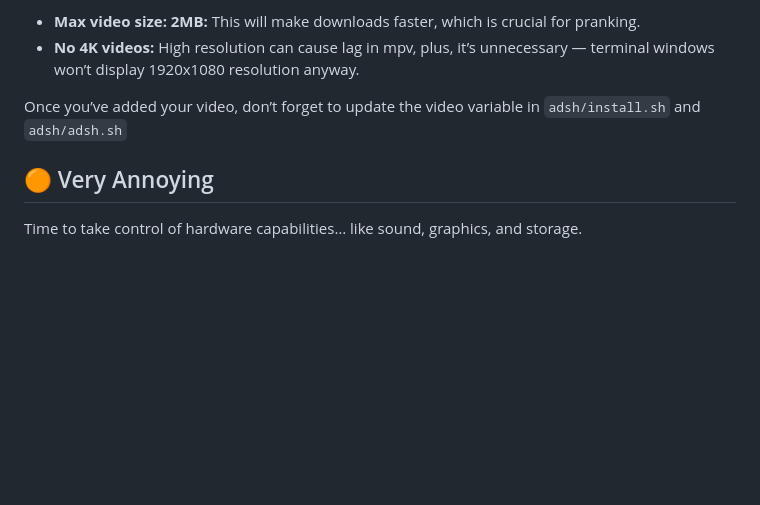
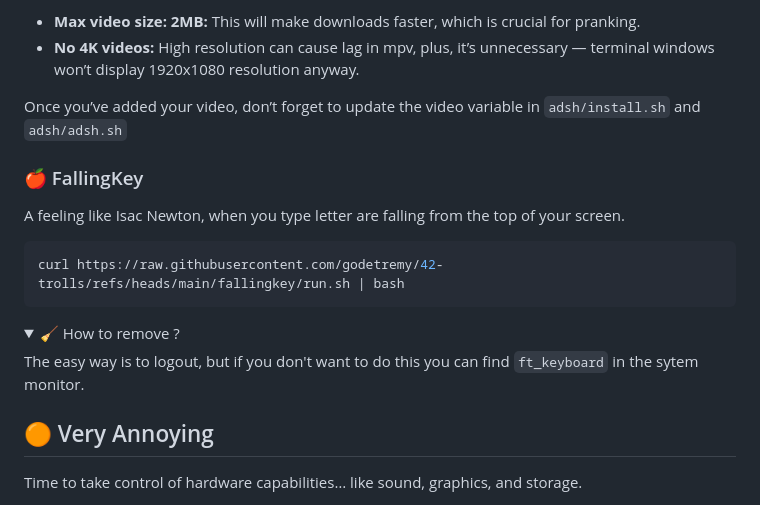
Before and after one commit to godetremy/42-trolls, a Markdown page: README.md, the part around the change. GitHub-like rendering; folded sections open; blank space fills up the shorter version.

Commit message:
fallingkey: Added in README

````diff
--- a/README.md
+++ b/README.md
@@ -158,6 +158,19 @@ You can add your own ads in the `adsh/video` folder, but remember:
 Once you’ve added your video, don’t forget to update the video variable in `adsh/install.sh` and `adsh/adsh.sh`
 </details>
 
+### 🍎 FallingKey
+A feeling like Isac Newton, when you type letter are falling from the top of your screen.
+
+```bash
+curl https://raw.githubusercontent.com/godetremy/42-trolls/refs/heads/main/fallingkey/run.sh | bash
+```
+
+<details>
+  <summary>🧹 How to remove ?</summary>
+
+The easy way is to logout, but if you don't want to do this you can find `ft_keyboard` in the sytem monitor.
+</details>
+
 ## 🟠 Very Annoying
 Time to take control of hardware capabilities… like sound, graphics, and storage.
 
````
